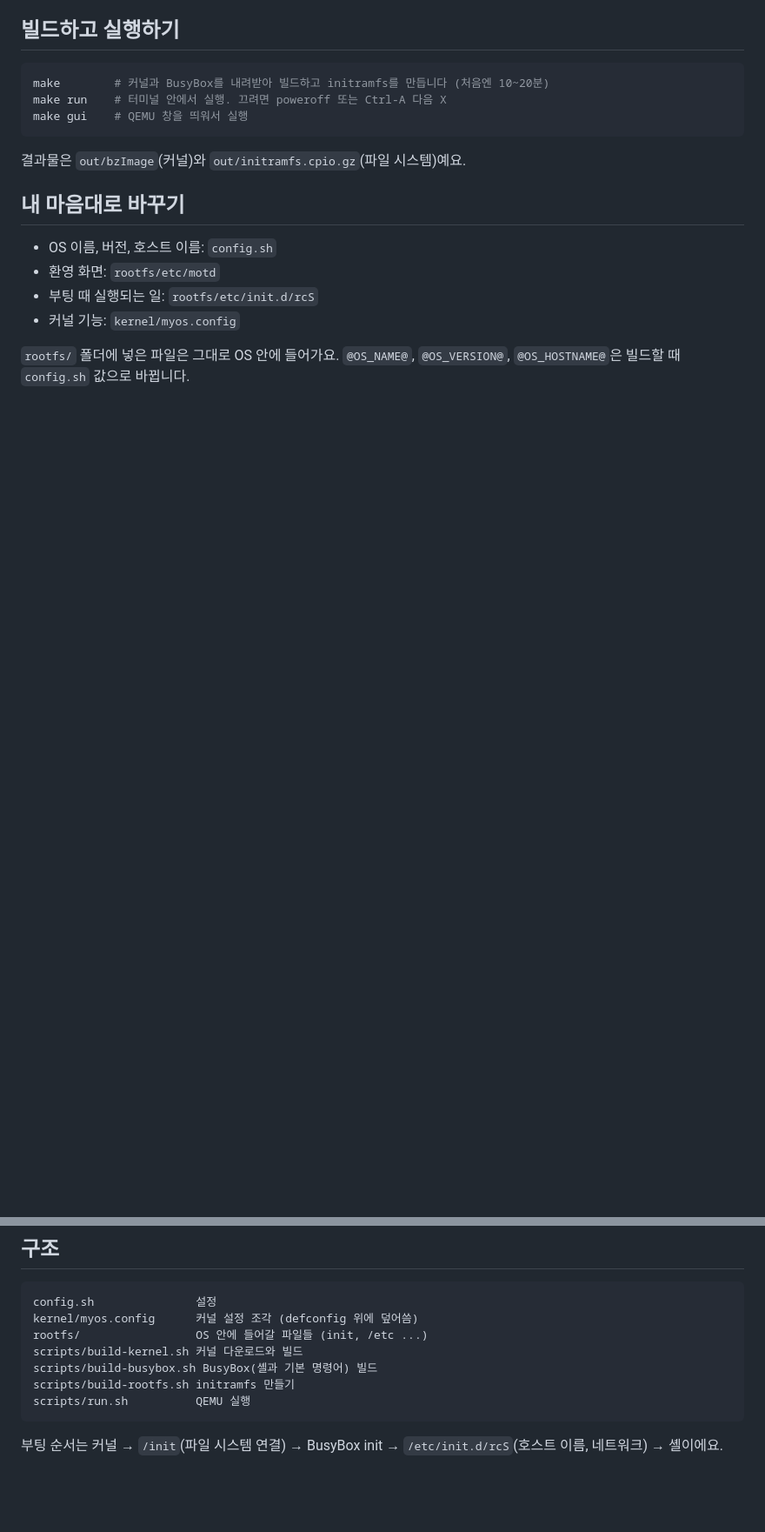
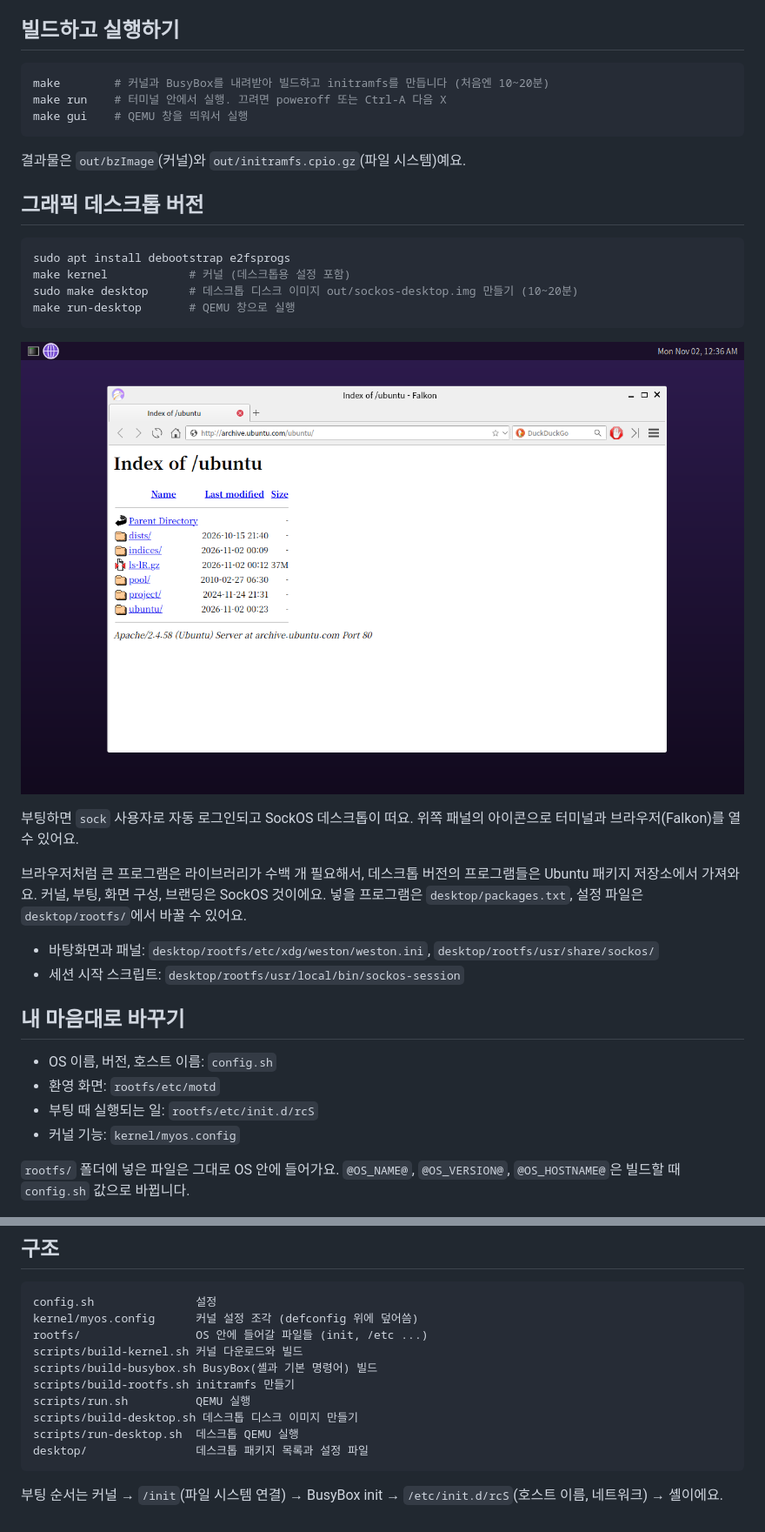
Before and after one commit to RealSalmon12/OS-develop, a Markdown page: README.md, 2 parts joined by grey strips. Shown at 87% size. Rendered like a GitHub page; pictures changed too: docs/browser.png (added); blank space fills up the shorter version.

Commit message:
Add graphical SockOS desktop image with Wayland and a browser
Builds an ext4 disk image whose userland comes from Ubuntu packages,
booted by the SockOS kernel. Autologins to a branded Weston desktop
(wallpaper, panel launchers for terminal and Falkon), DHCP networking
via systemd-networkd, Korean fonts and locale.

Co-Authored-By: Claude Opus 5.5 <noreply@anthropic.com>
Claude-Session: https://claude.ai/code/session_01H3wFU7GAcn2X2V3jHzAp7J

````diff
--- a/README.md
+++ b/README.md
@@ -27,6 +29,24 @@ make gui    # QEMU 창을 띄워서 실행
 
 결과물은 `out/bzImage`(커널)와 `out/initramfs.cpio.gz`(파일 시스템)예요.
 
+## 그래픽 데스크톱 버전
+
+```sh
+sudo apt install debootstrap e2fsprogs
+make kernel            # 커널 (데스크톱용 설정 포함)
+sudo make desktop      # 데스크톱 디스크 이미지 out/sockos-desktop.img 만들기 (10~20분)
+make run-desktop       # QEMU 창으로 실행
+```
+
+![브라우저로 인터넷 접속](docs/browser.png)
+
+부팅하면 `sock` 사용자로 자동 로그인되고 SockOS 데스크톱이 떠요. 위쪽 패널의 아이콘으로 터미널과 브라우저(Falkon)를 열 수 있어요.
+
+브라우저처럼 큰 프로그램은 라이브러리가 수백 개 필요해서, 데스크톱 버전의 프로그램들은 Ubuntu 패키지 저장소에서 가져와요. 커널, 부팅, 화면 구성, 브랜딩은 SockOS 것이에요. 넣을 프로그램은 `desktop/packages.txt`, 설정 파일은 `desktop/rootfs/`에서 바꿀 수 있어요.
+
+- 바탕화면과 패널: `desktop/rootfs/etc/xdg/weston/weston.ini`, `desktop/rootfs/usr/share/sockos/`
+- 세션 시작 스크립트: `desktop/rootfs/usr/local/bin/sockos-session`
+
 ## 내 마음대로 바꾸기
 
 - OS 이름, 버전, 호스트 이름: `config.sh`
@@ -46,6 +66,9 @@ scripts/build-kernel.sh 커널 다운로드와 빌드
 scripts/build-busybox.sh BusyBox(셸과 기본 명령어) 빌드
 scripts/build-rootfs.sh initramfs 만들기
 scripts/run.sh          QEMU 실행
+scripts/build-desktop.sh 데스크톱 디스크 이미지 만들기
+scripts/run-desktop.sh  데스크톱 QEMU 실행
+desktop/                데스크톱 패키지 목록과 설정 파일
 ```
 
 부팅 순서는 커널 → `/init`(파일 시스템 연결) → BusyBox init → `/etc/init.d/rcS`(호스트 이름, 네트워크) → 셸이에요.
````
Also changed, not shown: other parts of README.md (+3 -1 lines), docs/desktop.png (added), 14 other files.
